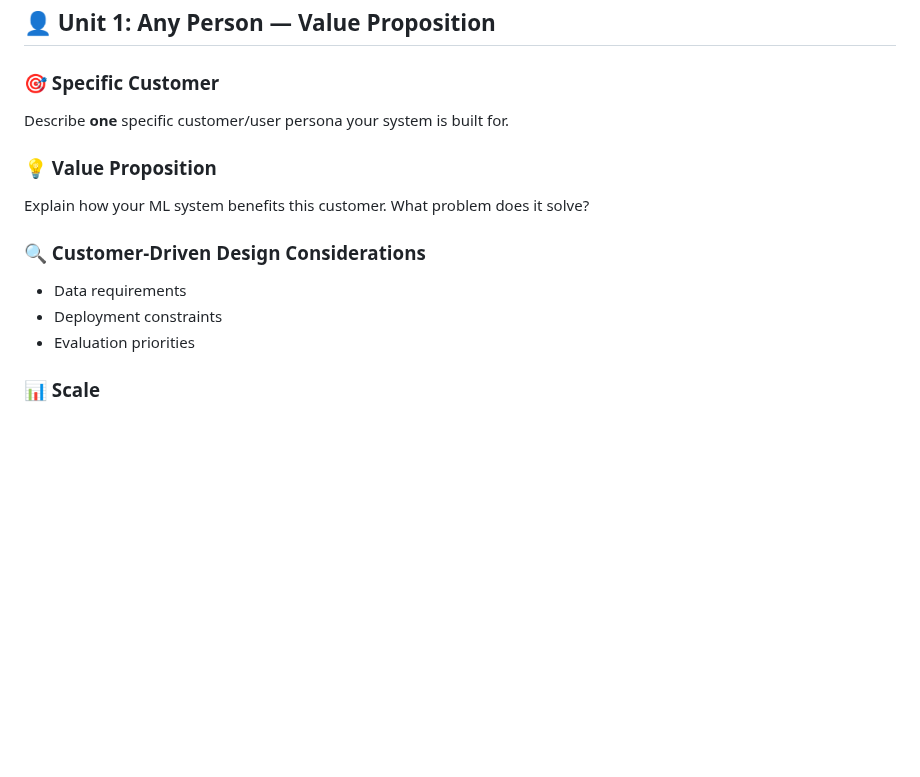
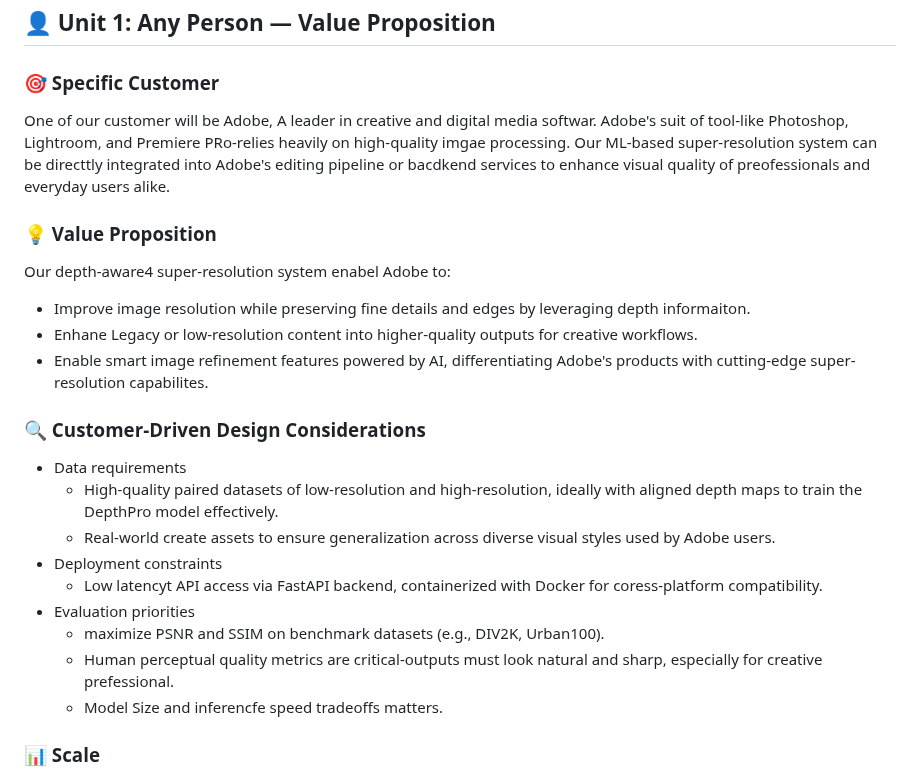
Before and after one commit to Phase1es2/ML-Sys-DevOps, a Markdown page: README.md, the part around the change. GitHub-like rendering; blank space fills up the shorter version.

Commit message:
customer, value, design

```diff
--- a/README.md
+++ b/README.md
@@ -3,15 +3,24 @@
 ## 👤 Unit 1: Any Person — Value Proposition
 
 ### 🎯 Specific Customer
-Describe **one** specific customer/user persona your system is built for.
+One of our customer will be Adobe, A leader in creative and digital media softwar. Adobe's suit of tool-like Photoshop, Lightroom, and Premiere PRo-relies heavily on high-quality imgae processing. Our ML-based super-resolution system can be directtly integrated into Adobe's editing pipeline or bacdkend services to enhance visual quality of preofessionals and everyday users alike.
 
 ### 💡 Value Proposition
-Explain how your ML system benefits this customer. What problem does it solve?
+Our depth-aware4 super-resolution system enabel Adobe to:
+  - Improve image resolution while preserving fine details and edges by leveraging depth informaiton.
+  - Enhane Legacy or low-resolution content into higher-quality outputs for creative workflows.
+  - Enable smart image refinement features powered by AI, differentiating Adobe's products with cutting-edge super-resolution capabilites.
 
 ### 🔍 Customer-Driven Design Considerations
 - Data requirements
+  - High-quality paired datasets of low-resolution and high-resolution, ideally with aligned depth maps to train the DepthPro model effectively.
+  - Real-world create assets to ensure generalization across diverse visual styles used by Adobe users.
 - Deployment constraints
+  - Low latencyt API access via FastAPI backend, containerized with Docker for coress-platform compatibility.
 - Evaluation priorities
+  - maximize PSNR and SSIM on benchmark datasets (e.g., DIV2K, Urban100).
+  - Human perceptual quality metrics are critical-outputs must look natural and sharp, especially for creative prefessional.
+  - Model Size and inferencfe speed tradeoffs matters.
 
 ### 📊 Scale
 - Dataset Size: 4.2 GB
```
